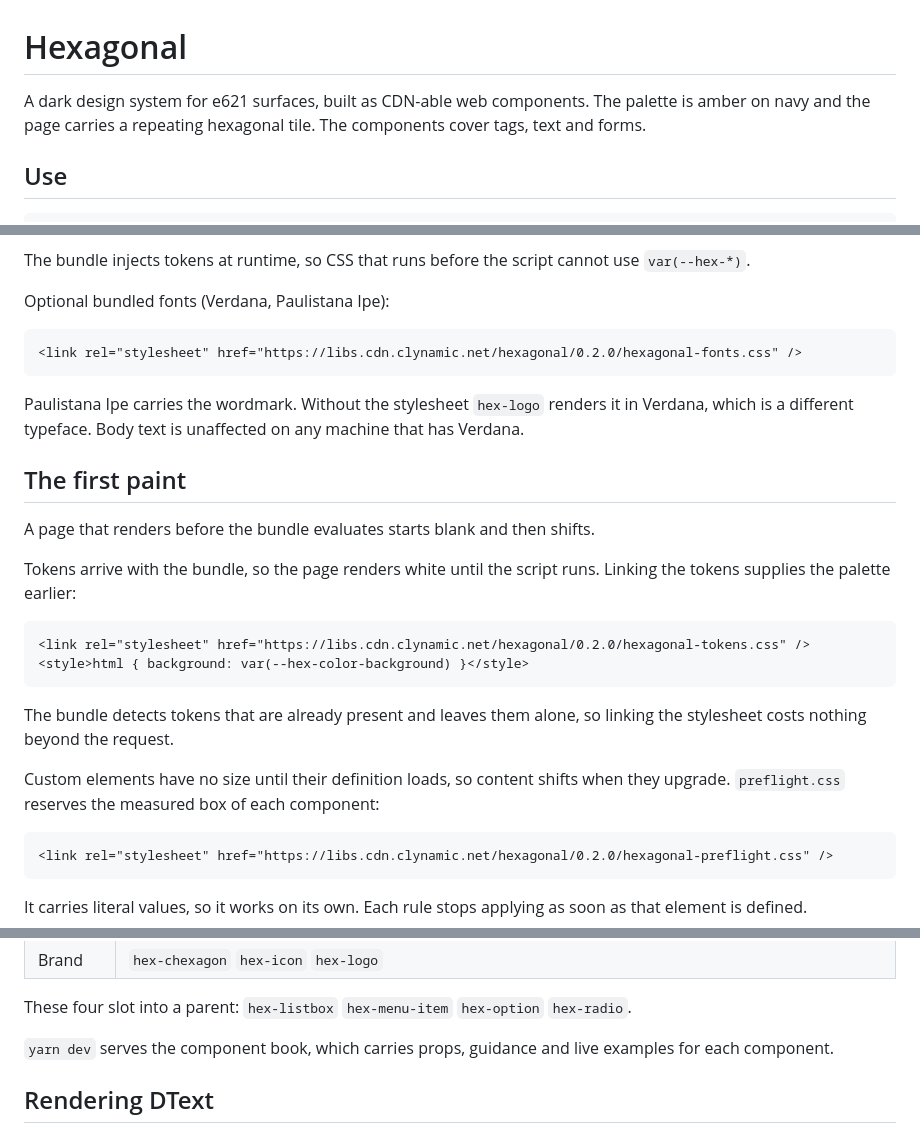
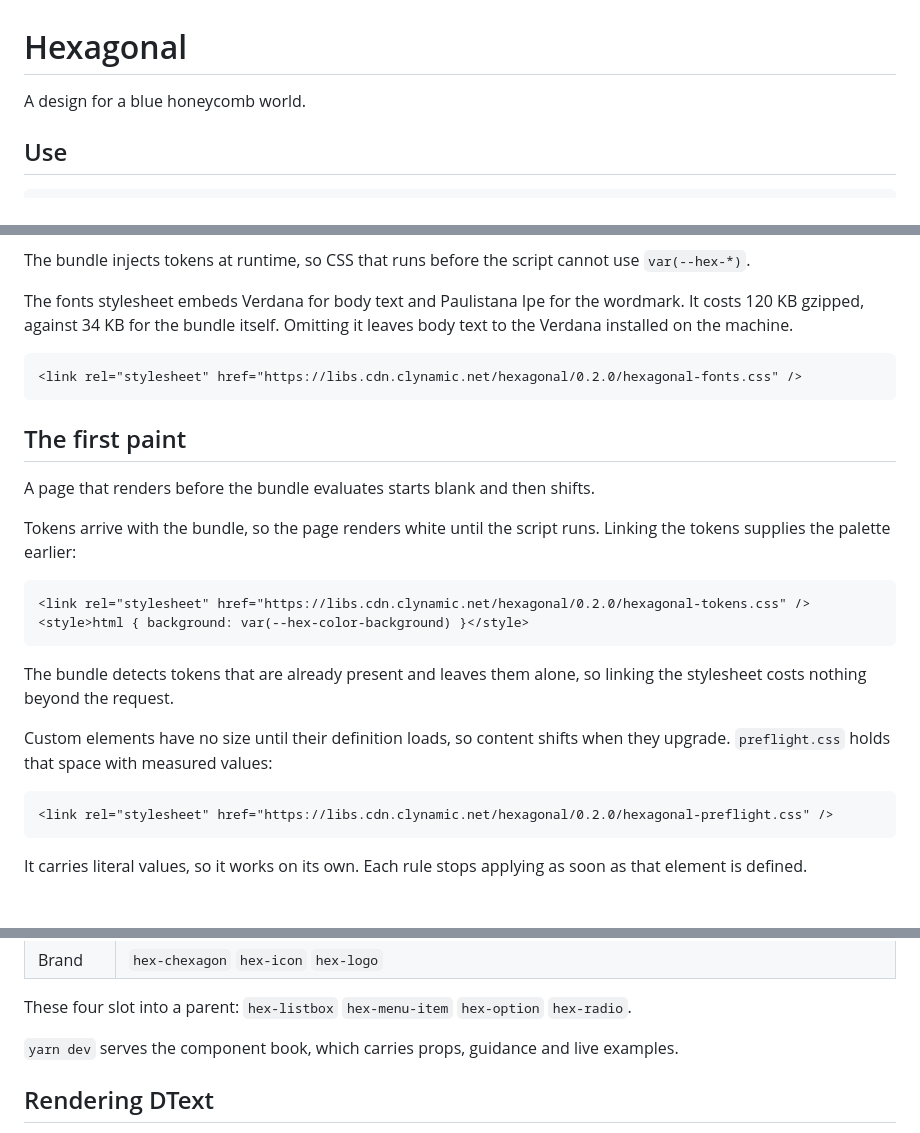
Before and after one commit to clragon/hexagonal, a Markdown page: README.md, 3 parts joined by grey strips. Drawn GitHub-style; blank space fills up the shorter version.

Commit message:
documented font payload cost

````diff
--- a/README.md
+++ b/README.md
@@ -1,8 +1,6 @@
 # Hexagonal
 
-A dark design system for e621 surfaces, built as CDN-able web components. The
-palette is amber on navy and the page carries a repeating hexagonal tile. The
-components cover tags, text and forms.
+A design for a blue honeycomb world.
 
 ## Use
 
@@ -29,15 +27,13 @@ Importing the bundle:
 The bundle injects tokens at runtime, so CSS that runs before the script cannot
 use `var(--hex-*)`.
 
-Optional bundled fonts (Verdana, Paulistana Ipe):
+The fonts stylesheet embeds Verdana for body text and Paulistana Ipe for the
+wordmark. It costs 120 KB gzipped, against 34 KB for the bundle itself. Omitting
+it leaves body text to the Verdana installed on the machine.
 
 ```html
 <link rel="stylesheet" href="https://libs.cdn.clynamic.net/hexagonal/0.2.0/hexagonal-fonts.css" />
 ```
-
-Paulistana Ipe carries the wordmark. Without the stylesheet `hex-logo` renders it
-in Verdana, which is a different typeface. Body text is unaffected on any machine
-that has Verdana.
 
 ## The first paint
 
@@ -55,7 +51,7 @@ The bundle detects tokens that are already present and leaves them alone, so
 linking the stylesheet costs nothing beyond the request.
 
 Custom elements have no size until their definition loads, so content shifts when
-they upgrade. `preflight.css` reserves the measured box of each component:
+they upgrade. `preflight.css` holds that space with measured values:
 
 ```html
 <link rel="stylesheet" href="https://libs.cdn.clynamic.net/hexagonal/0.2.0/hexagonal-preflight.css" />
@@ -82,7 +78,7 @@ These four slot into a parent: `hex-listbox` `hex-menu-item` `hex-option` `hex-r
 
 
 `yarn dev` serves the component book, which carries props, guidance and live
-examples for each component.
+examples.
 
 ## Rendering DText
 
````
